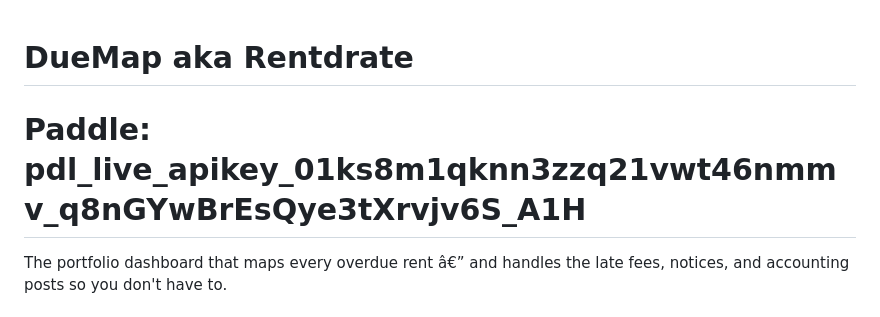
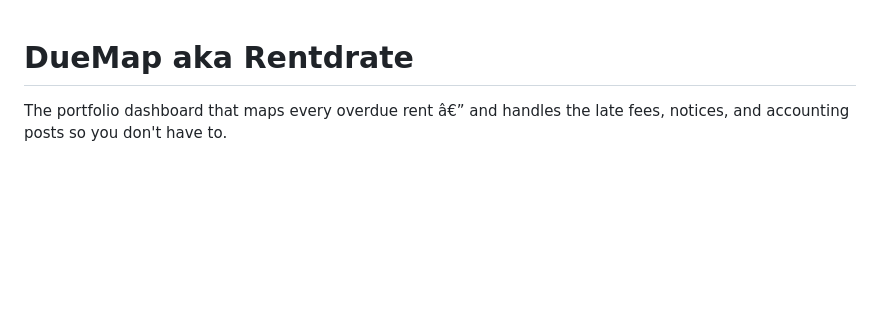
Before and after one commit to raviroyind/DueMap-Monolith, a Markdown page: DueMap/README.md, the part around the change. GitHub-like rendering; blank space fills up the shorter version.

Commit message:
removed sensetive info

```diff
--- a/DueMap/README.md
+++ b/DueMap/README.md
@@ -1,5 +1,4 @@
 # DueMap aka Rentdrate
-# Paddle: pdl_live_apikey_01ks8m1qknn3zzq21vwt46nmmv_q8nGYwBrEsQye3tXrvjv6S_A1H
 
 The portfolio dashboard that maps every overdue rent â€” and handles the late fees, notices, and accounting posts so you don't have to.
 
```
